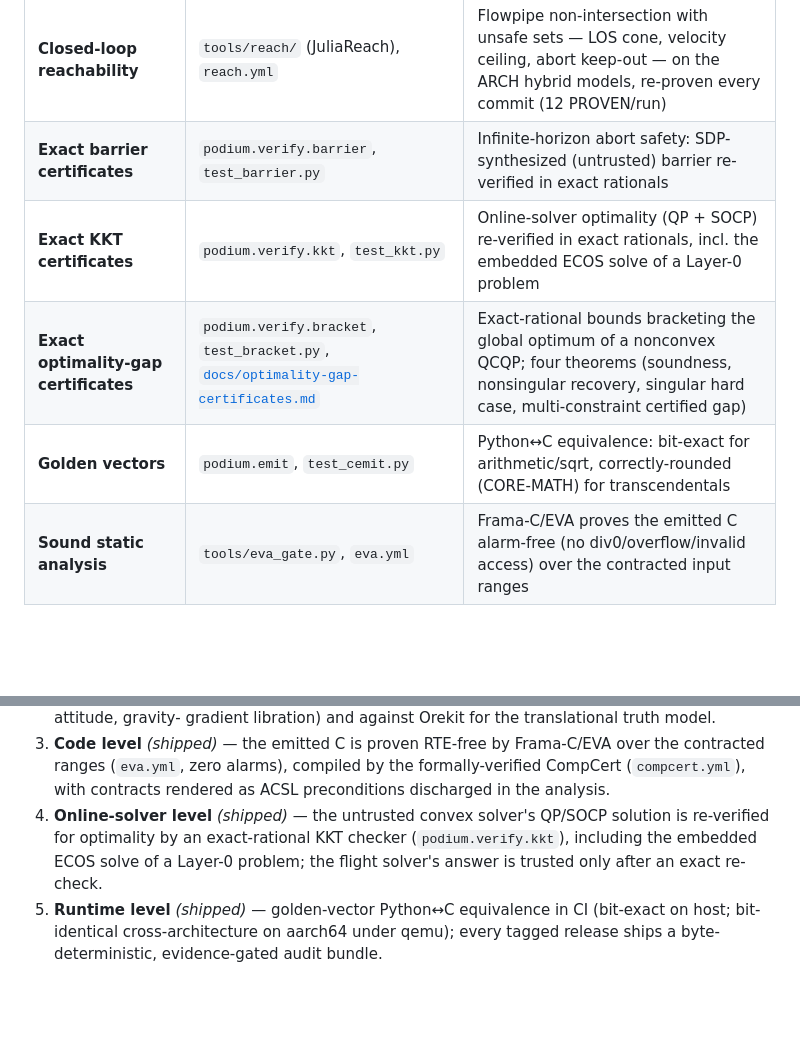
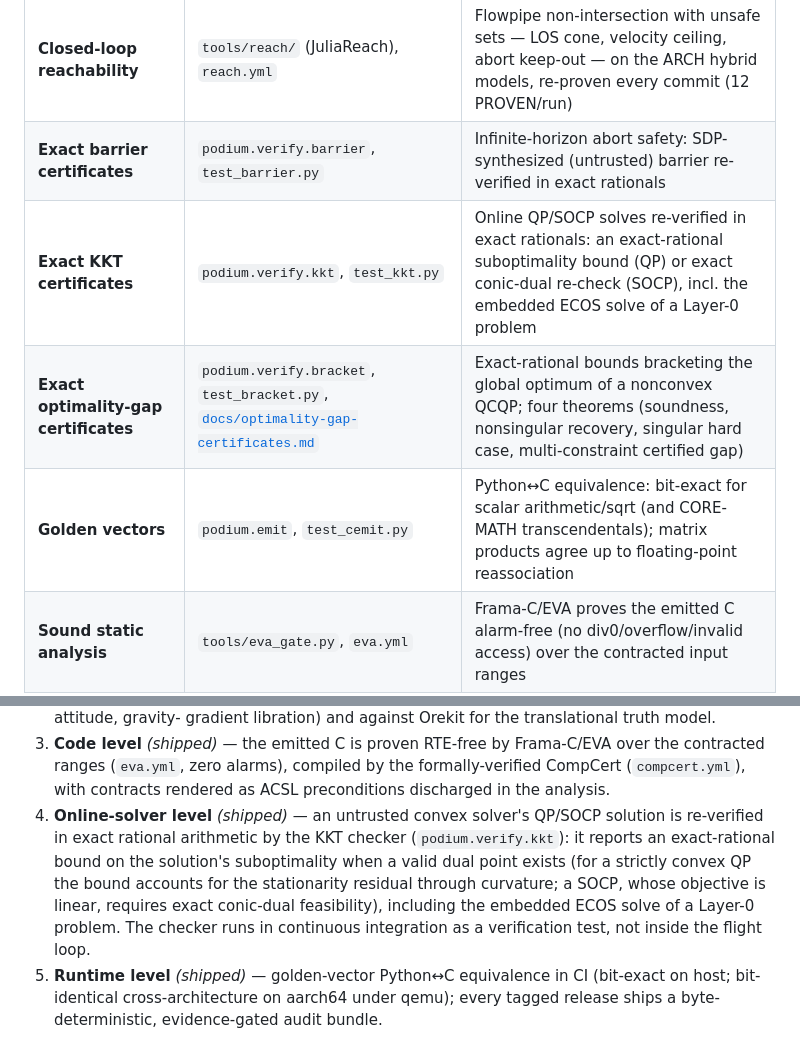
Before and after one commit to adi-oltean/podium, a Markdown page: docs/verification.md, 2 parts joined by grey strips. Rendered like a GitHub page; blank space fills up the shorter version.

Commit message:
verification.md: scope the KKT modality to an exact-rational suboptimality bound (not blanket optimality) that runs in CI rather than the flight loop, and add the matmul-reassociation caveat to bit-exactness

```diff
--- a/docs/verification.md
+++ b/docs/verification.md
@@ -24,9 +24,9 @@ patterns.
 | **STL spec oracles** | `podium.sim.spec` | Mission properties (corridor, keep-out, docking rate) via robust temporal-logic semantics |
 | **Closed-loop reachability** | `tools/reach/` (JuliaReach), `reach.yml` | Flowpipe non-intersection with unsafe sets — LOS cone, velocity ceiling, abort keep-out — on the ARCH hybrid models, re-proven every commit (12 PROVEN/run) |
 | **Exact barrier certificates** | `podium.verify.barrier`, `test_barrier.py` | Infinite-horizon abort safety: SDP-synthesized (untrusted) barrier re-verified in exact rationals |
-| **Exact KKT certificates** | `podium.verify.kkt`, `test_kkt.py` | Online-solver optimality (QP + SOCP) re-verified in exact rationals, incl. the embedded ECOS solve of a Layer-0 problem |
+| **Exact KKT certificates** | `podium.verify.kkt`, `test_kkt.py` | Online QP/SOCP solves re-verified in exact rationals: an exact-rational suboptimality bound (QP) or exact conic-dual re-check (SOCP), incl. the embedded ECOS solve of a Layer-0 problem |
 | **Exact optimality-gap certificates** | `podium.verify.bracket`, `test_bracket.py`, [`docs/optimality-gap-certificates.md`](optimality-gap-certificates.md) | Exact-rational bounds bracketing the global optimum of a nonconvex QCQP; four theorems (soundness, nonsingular recovery, singular hard case, multi-constraint certified gap) |
-| **Golden vectors** | `podium.emit`, `test_cemit.py` | Python↔C equivalence: bit-exact for arithmetic/sqrt, correctly-rounded (CORE-MATH) for transcendentals |
+| **Golden vectors** | `podium.emit`, `test_cemit.py` | Python↔C equivalence: bit-exact for scalar arithmetic/sqrt (and CORE-MATH transcendentals); matrix products agree up to floating-point reassociation |
 | **Sound static analysis** | `tools/eva_gate.py`, `eva.yml` | Frama-C/EVA proves the emitted C alarm-free (no div0/overflow/invalid access) over the contracted input ranges |
 | **Verified-compiler + cross-arch** | `compcert.yml`, `tier2.yml` | Golden vectors replay through CompCert (machine-checked semantics preservation) and on aarch64 under qemu (bit-identical across ISAs) |
 | **Independent physics + dynamics oracles** | `validate.yml` (Orekit), `test_attitude_analytic.py`, `test_gravity_gradient.py` | Truth model vs Orekit; attitude integrator vs exact Jacobi-elliptic / gravity-gradient closed forms |
@@ -181,10 +181,14 @@ the bitwise receipts.
    over the contracted ranges (`eva.yml`, zero alarms), compiled by the
    formally-verified CompCert (`compcert.yml`), with contracts rendered as
    ACSL preconditions discharged in the analysis.
-4. **Online-solver level** *(shipped)* — the untrusted convex solver's QP/SOCP
-   solution is re-verified for optimality by an exact-rational KKT checker
-   (`podium.verify.kkt`), including the embedded ECOS solve of a Layer-0
-   problem; the flight solver's answer is trusted only after an exact re-check.
+4. **Online-solver level** *(shipped)* — an untrusted convex solver's QP/SOCP
+   solution is re-verified in exact rational arithmetic by the KKT checker
+   (`podium.verify.kkt`): it reports an exact-rational bound on the solution's
+   suboptimality when a valid dual point exists (for a strictly convex QP the
+   bound accounts for the stationarity residual through curvature; a SOCP, whose
+   objective is linear, requires exact conic-dual feasibility), including the
+   embedded ECOS solve of a Layer-0 problem. The checker runs in continuous
+   integration as a verification test, not inside the flight loop.
 5. **Runtime level** *(shipped)* — golden-vector Python↔C equivalence in CI
    (bit-exact on host; bit-identical cross-architecture on aarch64 under
    qemu); every tagged release ships a byte-deterministic, evidence-gated
```
